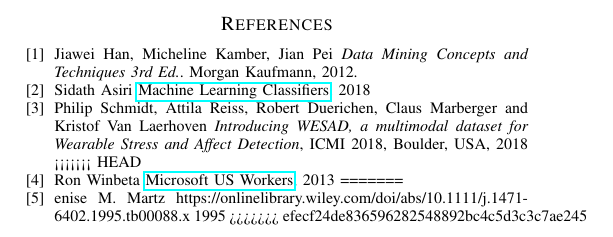
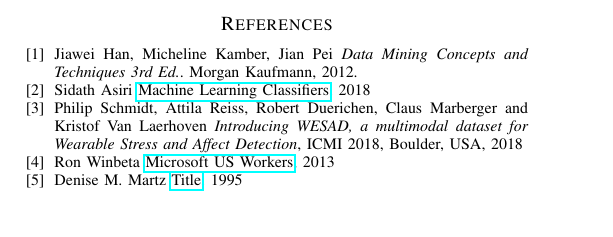
Before and after one commit to Unix-Project-T2/Progress-Report, a LaTeX paper (PR.tex, which reads bib.tex): part of page 2 of 2, cut so that both start at the same text. Compiled offline with pdfLaTeX.

Commit message:
resolve merging issues

```diff
--- a/bib.tex
+++ b/bib.tex
@@ -14,15 +14,12 @@
 	Philip Schmidt, Attila Reiss, Robert Duerichen, Claus Marberger and Kristof Van Laerhoven
 	\textit{Introducing WESAD, a multimodal dataset for Wearable Stress and Affect Detection},
 	ICMI 2018, Boulder, USA, 2018
-<<<<<<< HEAD
 \bibitem{computer-time}
 	Ron Winbeta
 	\href{https://www.onmsft.com/news/microsoft-us-workers-spend-7-hours-computer-day-average}{Microsoft US Workers},
 	2013
-=======
-\bibitem
+\bibitem{essay1}
 	Denise M. Martz
-	https://onlinelibrary.wiley.com/doi/abs/10.1111/j.1471-6402.1995.tb00088.x
+	\href{https://onlinelibrary.wiley.com/doi/abs/10.1111/j.1471-6402.1995.tb00088.x}{Title},
 	1995
->>>>>>> efecf24de836596282548892bc4c5d3c3c7ae245
 \end{thebibliography}
```
